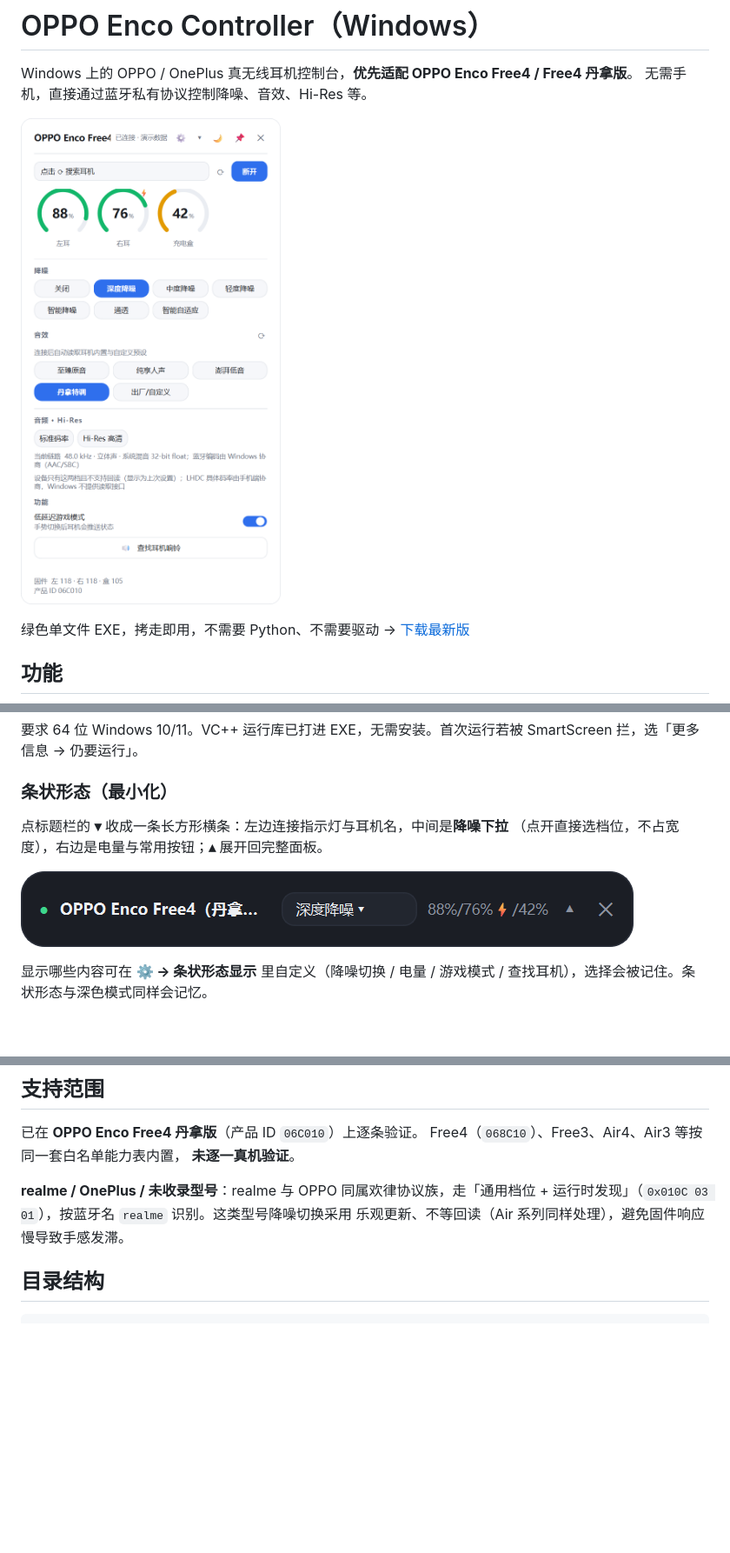
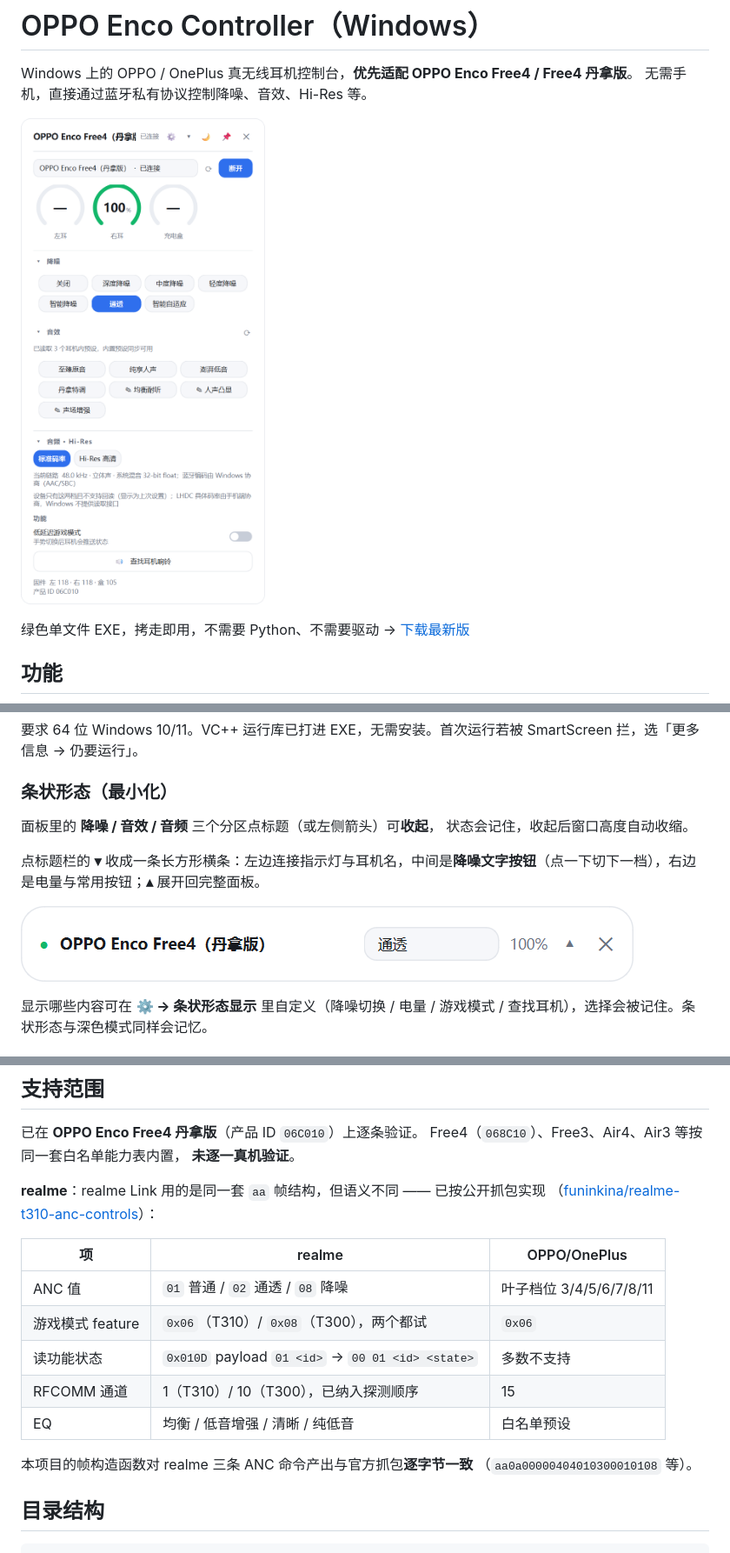
Before and after one commit to biu-ykxl/oppo-enco-controller, a Markdown page: README.md, 3 parts joined by grey strips. Shown at 87% size. GitHub-like rendering; pictures changed too: docs/bar.png, docs/screenshot.png; blank space fills up the shorter version.

```diff
--- a/README.md
+++ b/README.md
@@ -37,8 +37,10 @@ SmartScreen 拦，选「更多信息 → 仍要运行」。
 
 ### 条状形态（最小化）
 
-点标题栏的 **▾** 收成一条长方形横条：左边连接指示灯与耳机名，中间是**降噪下拉**
-（点开直接选档位，不占宽度），右边是电量与常用按钮；**▴** 展开回完整面板。
+面板里的 **降噪 / 音效 / 音频** 三个分区点标题（或左侧箭头）可**收起**，
+状态会记住，收起后窗口高度自动收缩。
+
+点标题栏的 **▾** 收成一条长方形横条：左边连接指示灯与耳机名，中间是**降噪文字按钮**（点一下切下一档），右边是电量与常用按钮；**▴** 展开回完整面板。
 
 ![条状形态](docs/bar.png)
 
@@ -103,9 +105,19 @@ python probe.py 00:AA:BB:CC:DD:EE watch        # 持续监听推送
 Free4（`068C10`）、Free3、Air4、Air3 等按同一套白名单能力表内置，
 **未逐一真机验证**。
 
-**realme / OnePlus / 未收录型号**：realme 与 OPPO 同属欢律协议族，走「通用档位 +
-运行时发现」（`0x010C 03 01`），按蓝牙名 `realme` 识别。这类型号降噪切换采用
-乐观更新、不等回读（Air 系列同样处理），避免固件响应慢导致手感发滞。
+**realme**：realme Link 用的是同一套 `aa` 帧结构，但语义不同 —— 已按公开抓包实现
+（[funinkina/realme-t310-anc-controls](https://github.com/funinkina/realme-t310-anc-controls)）：
+
+| 项 | realme | OPPO/OnePlus |
+|---|---|---|
+| ANC 值 | `01` 普通 / `02` 通透 / `08` 降噪 | 叶子档位 3/4/5/6/7/8/11 |
+| 游戏模式 feature | `0x06`（T310）/ `0x08`（T300），两个都试 | `0x06` |
+| 读功能状态 | `0x010D` payload `01 <id>` → `00 01 <id> <state>` | 多数不支持 |
+| RFCOMM 通道 | 1（T310）/ 10（T300），已纳入探测顺序 | 15 |
+| EQ | 均衡 / 低音增强 / 清晰 / 纯低音 | 白名单预设 |
+
+本项目的帧构造函数对 realme 三条 ANC 命令产出与官方抓包**逐字节一致**
+（`aa0a00000404010300010108` 等）。
 
 ## 目录结构
 
```
Also changed, not shown: docs/VERIFIED.md (+33 -0 lines), docs/screenshot-collapsed.png (added), 5 other files.
